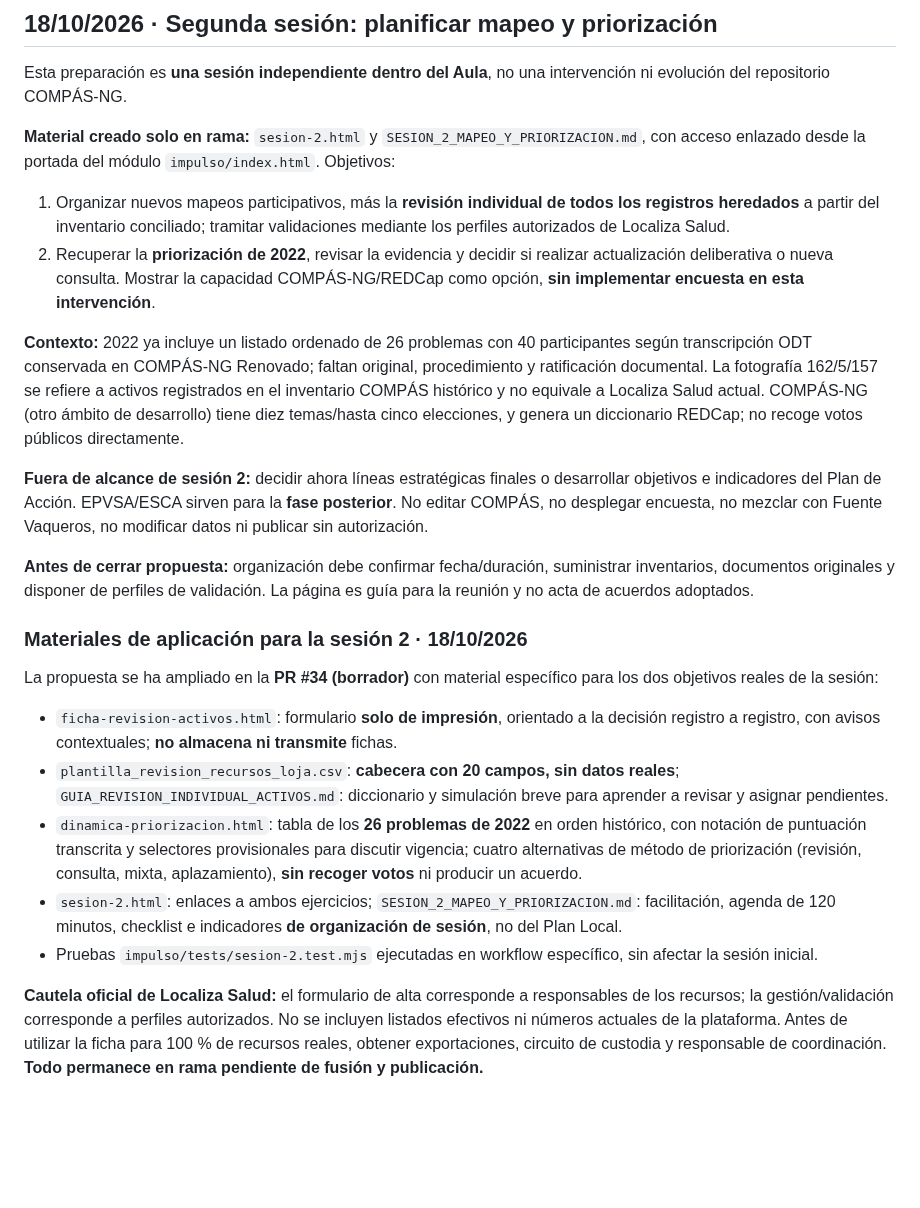
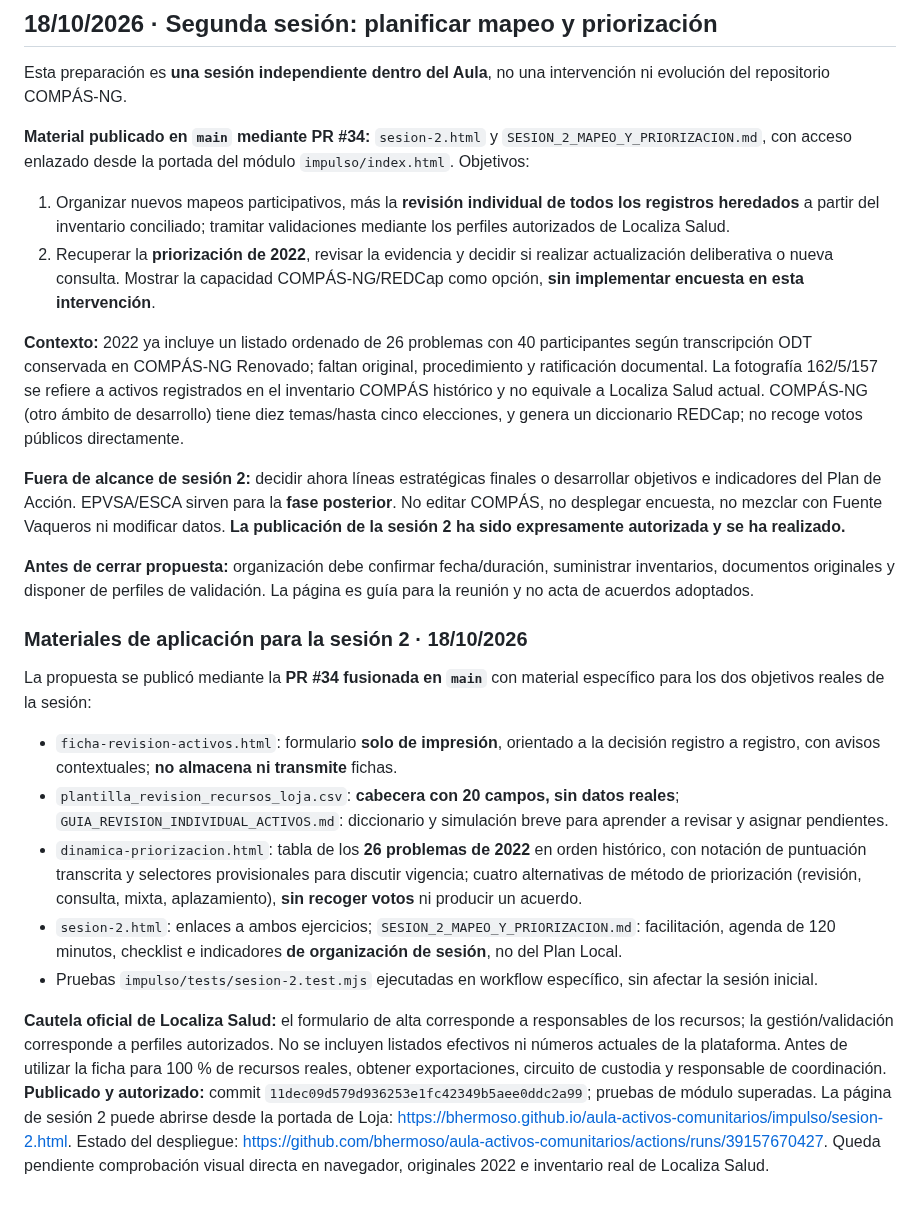
Before and after one commit to bhermoso/aula-activos-comunitarios, a Markdown page: impulso/ESTADO_Y_CONTINUIDAD.md, the part around the change. GitHub-like rendering; blank space fills up the shorter version.

Commit message:
docs(loja): registrar autorización y fusión de sesión 2 en Aula

```diff
--- a/impulso/ESTADO_Y_CONTINUIDAD.md
+++ b/impulso/ESTADO_Y_CONTINUIDAD.md
@@ -47,23 +47,23 @@ Se amplió el formulario para no excluir actores por taxonomías cerradas: secto
 
 Esta preparación es **una sesión independiente dentro del Aula**, no una intervención ni evolución del repositorio COMPÁS-NG.
 
-**Material creado solo en rama:** `sesion-2.html` y `SESION_2_MAPEO_Y_PRIORIZACION.md`, con acceso enlazado desde la portada del módulo `impulso/index.html`. Objetivos:
+**Material publicado en `main` mediante PR #34:** `sesion-2.html` y `SESION_2_MAPEO_Y_PRIORIZACION.md`, con acceso enlazado desde la portada del módulo `impulso/index.html`. Objetivos:
 1. Organizar nuevos mapeos participativos, más la **revisión individual de todos los registros heredados** a partir del inventario conciliado; tramitar validaciones mediante los perfiles autorizados de Localiza Salud.
 2. Recuperar la **priorización de 2022**, revisar la evidencia y decidir si realizar actualización deliberativa o nueva consulta. Mostrar la capacidad COMPÁS-NG/REDCap como opción, **sin implementar encuesta en esta intervención**.
 
 **Contexto:** 2022 ya incluye un listado ordenado de 26 problemas con 40 participantes según transcripción ODT conservada en COMPÁS-NG Renovado; faltan original, procedimiento y ratificación documental. La fotografía 162/5/157 se refiere a activos registrados en el inventario COMPÁS histórico y no equivale a Localiza Salud actual. COMPÁS-NG (otro ámbito de desarrollo) tiene diez temas/hasta cinco elecciones, y genera un diccionario REDCap; no recoge votos públicos directamente.
 
-**Fuera de alcance de sesión 2:** decidir ahora líneas estratégicas finales o desarrollar objetivos e indicadores del Plan de Acción. EPVSA/ESCA sirven para la **fase posterior**. No editar COMPÁS, no desplegar encuesta, no mezclar con Fuente Vaqueros, no modificar datos ni publicar sin autorización.
+**Fuera de alcance de sesión 2:** decidir ahora líneas estratégicas finales o desarrollar objetivos e indicadores del Plan de Acción. EPVSA/ESCA sirven para la **fase posterior**. No editar COMPÁS, no desplegar encuesta, no mezclar con Fuente Vaqueros ni modificar datos. **La publicación de la sesión 2 ha sido expresamente autorizada y se ha realizado.**
 
 **Antes de cerrar propuesta:** organización debe confirmar fecha/duración, suministrar inventarios, documentos originales y disponer de perfiles de validación. La página es guía para la reunión y no acta de acuerdos adoptados.
 
 ### Materiales de aplicación para la sesión 2 · 18/10/2026
 
-La propuesta se ha ampliado en la **PR #34 (borrador)** con material específico para los dos objetivos reales de la sesión:
+La propuesta se publicó mediante la **PR #34 fusionada en `main`** con material específico para los dos objetivos reales de la sesión:
 - `ficha-revision-activos.html`: formulario **solo de impresión**, orientado a la decisión registro a registro, con avisos contextuales; **no almacena ni transmite** fichas.
 - `plantilla_revision_recursos_loja.csv`: **cabecera con 20 campos, sin datos reales**; `GUIA_REVISION_INDIVIDUAL_ACTIVOS.md`: diccionario y simulación breve para aprender a revisar y asignar pendientes.
 - `dinamica-priorizacion.html`: tabla de los **26 problemas de 2022** en orden histórico, con notación de puntuación transcrita y selectores provisionales para discutir vigencia; cuatro alternativas de método de priorización (revisión, consulta, mixta, aplazamiento), **sin recoger votos** ni producir un acuerdo.
 - `sesion-2.html`: enlaces a ambos ejercicios; `SESION_2_MAPEO_Y_PRIORIZACION.md`: facilitación, agenda de 120 minutos, checklist e indicadores **de organización de sesión**, no del Plan Local.
 - Pruebas `impulso/tests/sesion-2.test.mjs` ejecutadas en workflow específico, sin afectar la sesión inicial.
 
-**Cautela oficial de Localiza Salud:** el formulario de alta corresponde a responsables de los recursos; la gestión/validación corresponde a perfiles autorizados. No se incluyen listados efectivos ni números actuales de la plataforma. Antes de utilizar la ficha para 100 % de recursos reales, obtener exportaciones, circuito de custodia y responsable de coordinación. **Todo permanece en rama pendiente de fusión y publicación.**
+**Cautela oficial de Localiza Salud:** el formulario de alta corresponde a responsables de los recursos; la gestión/validación corresponde a perfiles autorizados. No se incluyen listados efectivos ni números actuales de la plataforma. Antes de utilizar la ficha para 100 % de recursos reales, obtener exportaciones, circuito de custodia y responsable de coordinación. **Publicado y autorizado:** commit `11dec09d579d936253e1fc42349b5aee0ddc2a99`; pruebas de módulo superadas. La página de sesión 2 puede abrirse desde la portada de Loja: https://bhermoso.github.io/aula-activos-comunitarios/impulso/sesion-2.html. Estado del despliegue: https://github.com/bhermoso/aula-activos-comunitarios/actions/runs/39157670427. Queda pendiente comprobación visual directa en navegador, originales 2022 e inventario real de Localiza Salud.
```
